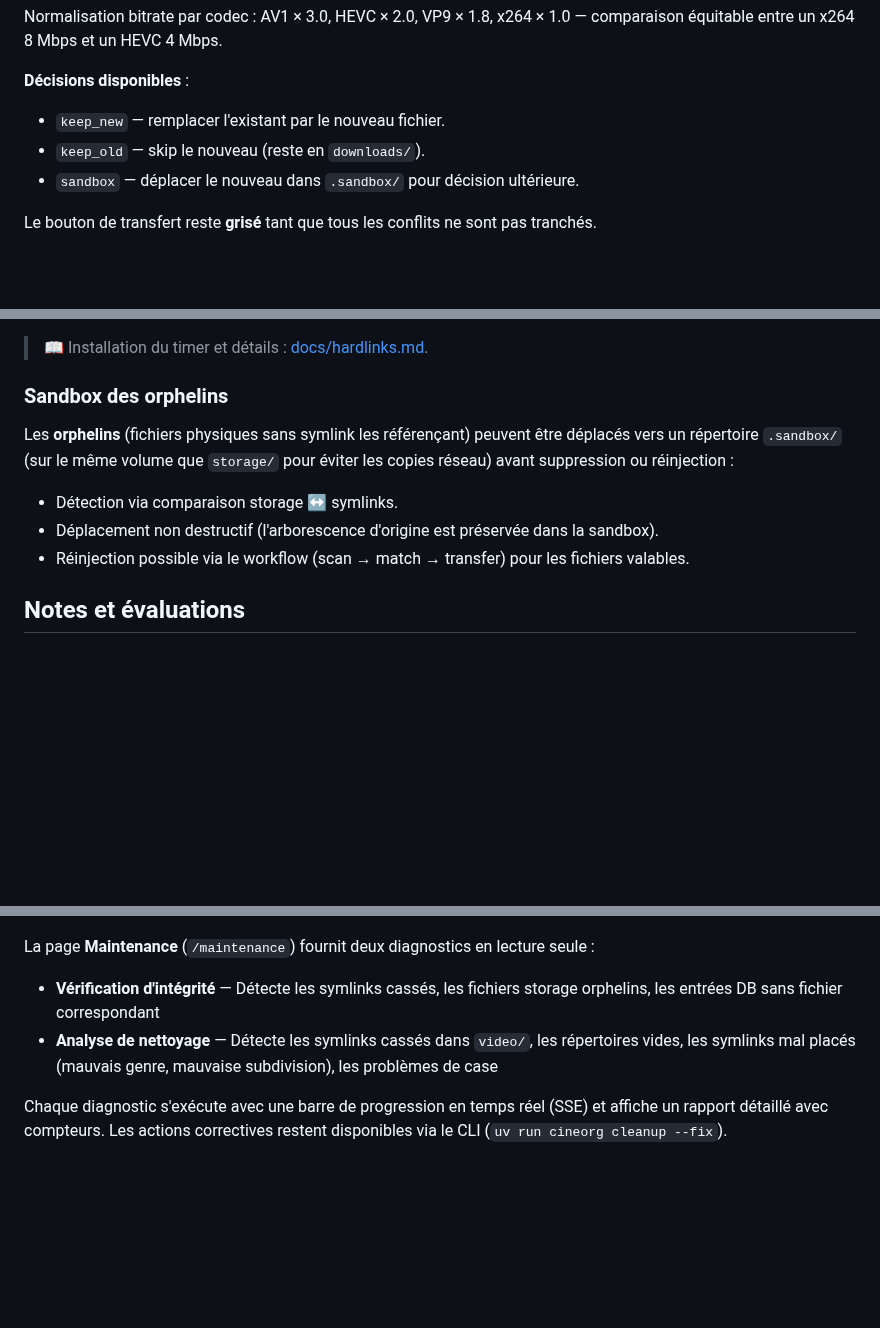
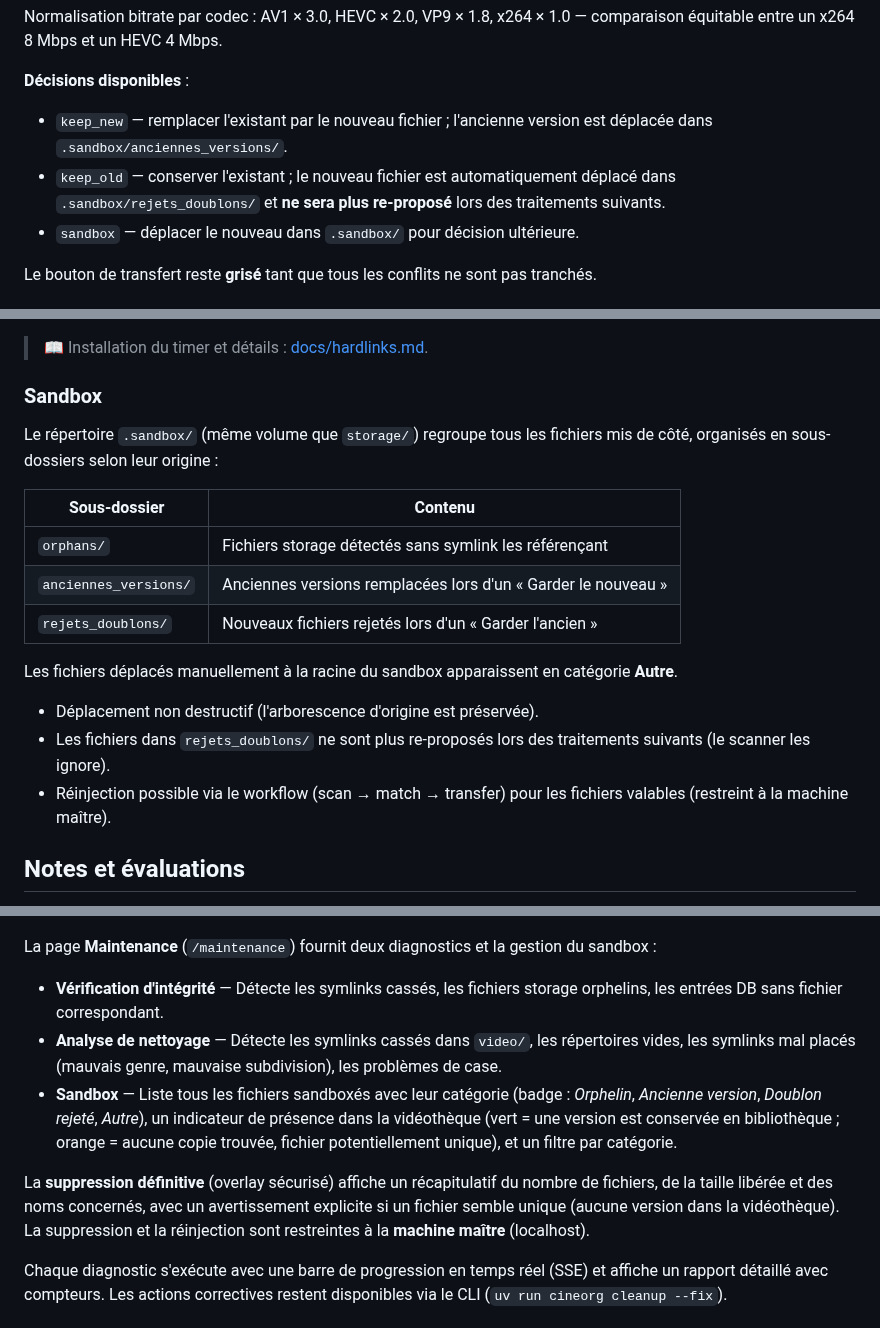
Before and after one commit to jpokinter87/cine_org, a Markdown page: README.md, 3 parts joined by grey strips. GitHub-like rendering; blank space fills up the shorter version.

Commit message:
docs(sandbox): documenter « Garder l'ancien » + gestion enrichie du sandbox
- Détection des doublons : précise que keep_old déplace le rejeté dans
  rejets_doublons/ (plus de re-proposition) et keep_new dans anciennes_versions/
- Section « Sandbox des orphelins » renommée « Sandbox » et enrichie :
  tableau des 3 sous-dossiers (orphans/, anciennes_versions/, rejets_doublons/),
  comportement du scanner, réinjection restreinte à la machine maître
- Section Maintenance web mise à jour : description de la liste sandbox
  (badges catégories, indicateur version conservée vert/orange, filtre,
  suppression définitive sécurisée avec récap + avertissement fichier unique)
- Dépannage : note explicative sur le problème des doublons re-proposés (résolu)
- Table des matières : ancre mise à jour (#sandbox-des-orphelins → #sandbox)

Co-Authored-By: Claude Sonnet 4.6 <noreply@anthropic.com>

```diff
--- a/README.md
+++ b/README.md
@@ -430,8 +430,8 @@ Normalisation bitrate par codec : AV1 × 3.0, HEVC × 2.0, VP9 × 1.8, x264 × 1
 
 **Décisions disponibles** :
 
-- `keep_new` — remplacer l'existant par le nouveau fichier.
-- `keep_old` — skip le nouveau (reste en `downloads/`).
+- `keep_new` — remplacer l'existant par le nouveau fichier ; l'ancienne version est déplacée dans `.sandbox/anciennes_versions/`.
+- `keep_old` — conserver l'existant ; le nouveau fichier est automatiquement déplacé dans `.sandbox/rejets_doublons/` et **ne sera plus re-proposé** lors des traitements suivants.
 - `sandbox` — déplacer le nouveau dans `.sandbox/` pour décision ultérieure.
 
 Le bouton de transfert reste **grisé** tant que tous les conflits ne sont pas tranchés.
@@ -447,13 +447,21 @@ Pour préserver le seeding BitTorrent après transfert, CineOrg crée un **hardl
 
 > 📖 Installation du timer et détails : [docs/hardlinks.md](docs/hardlinks.md).
 
-### Sandbox des orphelins
+### Sandbox
 
-Les **orphelins** (fichiers physiques sans symlink les référençant) peuvent être déplacés vers un répertoire `.sandbox/` (sur le même volume que `storage/` pour éviter les copies réseau) avant suppression ou réinjection :
+Le répertoire `.sandbox/` (même volume que `storage/`) regroupe tous les fichiers mis de côté, organisés en sous-dossiers selon leur origine :
 
-- Détection via comparaison storage ↔ symlinks.
-- Déplacement non destructif (l'arborescence d'origine est préservée dans la sandbox).
-- Réinjection possible via le workflow (scan → match → transfer) pour les fichiers valables.
+| Sous-dossier | Contenu |
+|---|---|
+| `orphans/` | Fichiers storage détectés sans symlink les référençant |
+| `anciennes_versions/` | Anciennes versions remplacées lors d'un « Garder le nouveau » |
+| `rejets_doublons/` | Nouveaux fichiers rejetés lors d'un « Garder l'ancien » |
+
+Les fichiers déplacés manuellement à la racine du sandbox apparaissent en catégorie **Autre**.
+
+- Déplacement non destructif (l'arborescence d'origine est préservée).
+- Les fichiers dans `rejets_doublons/` ne sont plus re-proposés lors des traitements suivants (le scanner les ignore).
+- Réinjection possible via le workflow (scan → match → transfer) pour les fichiers valables (restreint à la machine maître).
 
 ## Notes et évaluations
 
@@ -1237,10 +1245,13 @@ La suppression est restreinte à **localhost** — le bouton est masqué depuis
 
 > ![Page de maintenance](docs/screenshots/maintenance.png)
 
-La page **Maintenance** (`/maintenance`) fournit deux diagnostics en lecture seule :
+La page **Maintenance** (`/maintenance`) fournit deux diagnostics et la gestion du sandbox :
 
-- **Vérification d'intégrité** — Détecte les symlinks cassés, les fichiers storage orphelins, les entrées DB sans fichier correspondant
-- **Analyse de nettoyage** — Détecte les symlinks cassés dans `video/`, les répertoires vides, les symlinks mal placés (mauvais genre, mauvaise subdivision), les problèmes de case
+- **Vérification d'intégrité** — Détecte les symlinks cassés, les fichiers storage orphelins, les entrées DB sans fichier correspondant.
+- **Analyse de nettoyage** — Détecte les symlinks cassés dans `video/`, les répertoires vides, les symlinks mal placés (mauvais genre, mauvaise subdivision), les problèmes de case.
+- **Sandbox** — Liste tous les fichiers sandboxés avec leur catégorie (badge : *Orphelin*, *Ancienne version*, *Doublon rejeté*, *Autre*), un indicateur de présence dans la vidéothèque (vert = une version est conservée en bibliothèque ; orange = aucune copie trouvée, fichier potentiellement unique), et un filtre par catégorie.
+
+La **suppression définitive** (overlay sécurisé) affiche un récapitulatif du nombre de fichiers, de la taille libérée et des noms concernés, avec un avertissement explicite si un fichier semble unique (aucune version dans la vidéothèque). La suppression et la réinjection sont restreintes à la **machine maître** (localhost).
 
 Chaque diagnostic s'exécute avec une barre de progression en temps réel (SSE) et affiche un rapport détaillé avec compteurs. Les actions correctives restent disponibles via le CLI (`uv run cineorg cleanup --fix`).
 
```
Also changed, not shown: other parts of README.md (+7 -1 lines).
